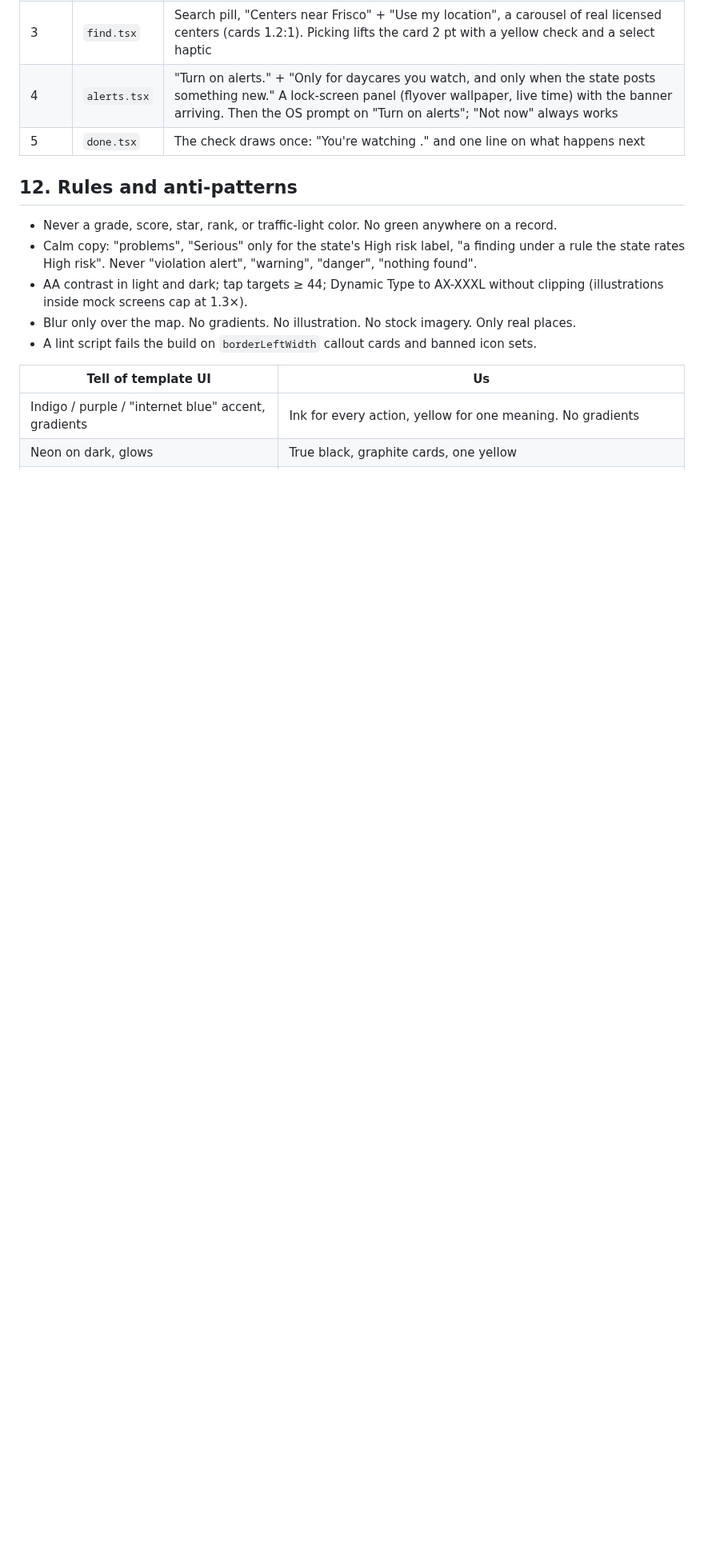
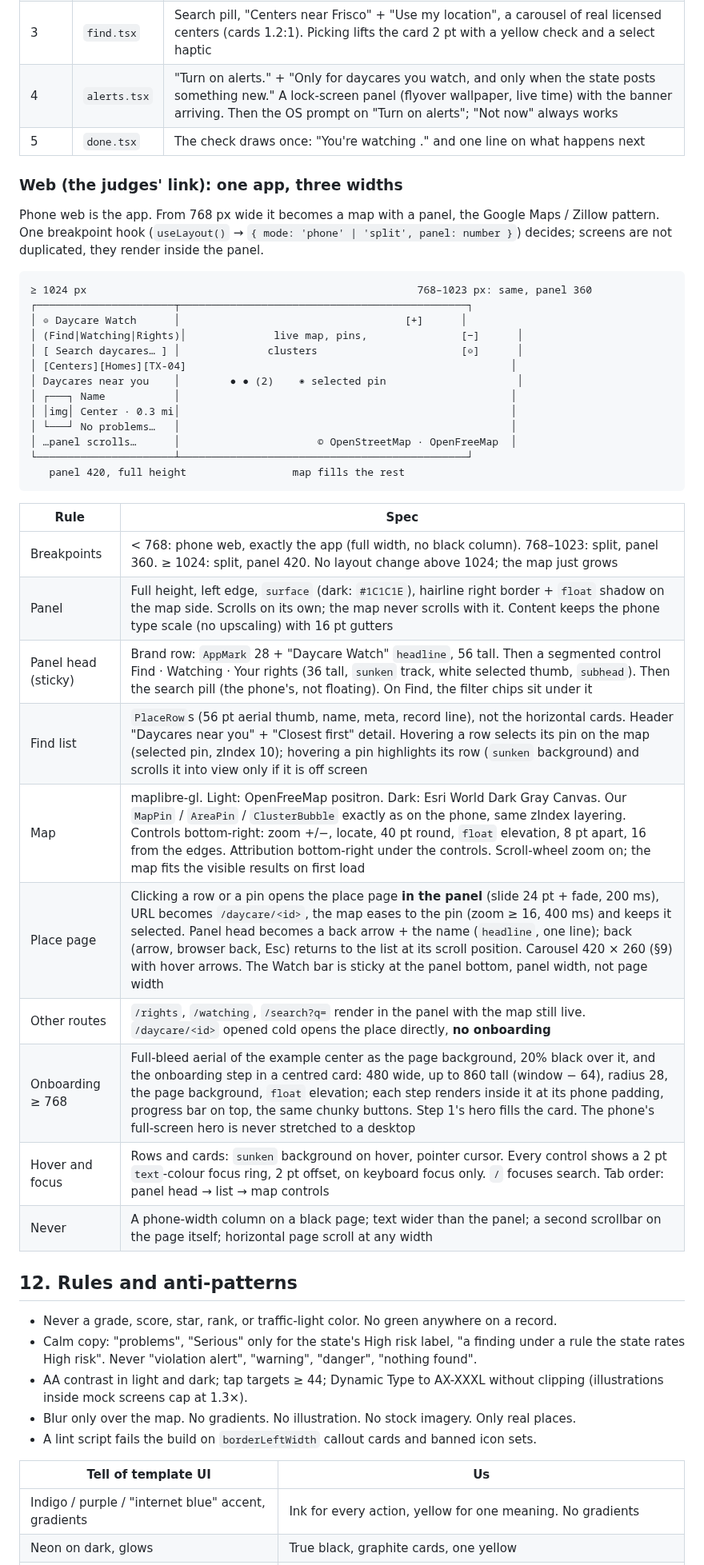
Before and after one commit to areebhirani-beep/daycare-watch, a Markdown page: apps/mobile/DESIGN.md, the part around one of its changes. Shown at 80% size. Drawn GitHub-style; blank space fills up the shorter version.

Commit message:
design: on a laptop the web app is a map with a panel, not a phone column

````diff
--- a/apps/mobile/DESIGN.md
+++ b/apps/mobile/DESIGN.md
@@ -267,6 +267,39 @@ Past 2 years
 | 4 | `alerts.tsx` | "Turn on alerts." + "Only for daycares you watch, and only when the state posts something new." A lock-screen panel (flyover wallpaper, live time) with the banner arriving. Then the OS prompt on "Turn on alerts"; "Not now" always works |
 | 5 | `done.tsx` | The check draws once: "You're watching <name>." and one line on what happens next |
 
+### Web (the judges' link): one app, three widths
+
+Phone web is the app. From 768 px wide it becomes a map with a panel, the Google Maps / Zillow pattern. One breakpoint hook (`useLayout()` → `{ mode: 'phone' | 'split', panel: number }`) decides; screens are not duplicated, they render inside the panel.
+
+```
+≥ 1024 px                                                     768–1023 px: same, panel 360
+┌──────────────────────┬──────────────────────────────────────────────┐
+│ ◎ Daycare Watch      │                                    [+]      │
+│ (Find|Watching|Rights)│              live map, pins,               [−]      │
+│ [ Search daycares… ] │              clusters                       [◎]      │
+│ [Centers][Homes][TX-04]                                                    │
+│ Daycares near you    │        ● ● (2)    ◉ selected pin                     │
+│ ┌───┐ Name           │                                                     │
+│ │img│ Center · 0.3 mi│                                                     │
+│ └───┘ No problems…   │                                                     │
+│ …panel scrolls…      │                      © OpenStreetMap · OpenFreeMap  │
+└──────────────────────┴──────────────────────────────────────────────┘
+   panel 420, full height                 map fills the rest
+```
+
+| Rule | Spec |
+|---|---|
+| Breakpoints | < 768: phone web, exactly the app (full width, no black column). 768–1023: split, panel 360. ≥ 1024: split, panel 420. No layout change above 1024; the map just grows |
+| Panel | Full height, left edge, `surface` (dark: `#1C1C1E`), hairline right border + `float` shadow on the map side. Scrolls on its own; the map never scrolls with it. Content keeps the phone type scale (no upscaling) with 16 pt gutters |
+| Panel head (sticky) | Brand row: `AppMark` 28 + "Daycare Watch" `headline`, 56 tall. Then a segmented control Find · Watching · Your rights (36 tall, `sunken` track, white selected thumb, `subhead`). Then the search pill (the phone's, not floating). On Find, the filter chips sit under it |
+| Find list | `PlaceRow`s (56 pt aerial thumb, name, meta, record line), not the horizontal cards. Header "Daycares near you" + "Closest first" detail. Hovering a row selects its pin on the map (selected pin, zIndex 10); hovering a pin highlights its row (`sunken` background) and scrolls it into view only if it is off screen |
+| Map | maplibre-gl. Light: OpenFreeMap positron. Dark: Esri World Dark Gray Canvas. Our `MapPin` / `AreaPin` / `ClusterBubble` exactly as on the phone, same zIndex layering. Controls bottom-right: zoom +/−, locate, 40 pt round, `float` elevation, 8 pt apart, 16 from the edges. Attribution bottom-right under the controls. Scroll-wheel zoom on; the map fits the visible results on first load |
+| Place page | Clicking a row or a pin opens the place page **in the panel** (slide 24 pt + fade, 200 ms), URL becomes `/daycare/<id>`, the map eases to the pin (zoom ≥ 16, 400 ms) and keeps it selected. Panel head becomes a back arrow + the name (`headline`, one line); back (arrow, browser back, Esc) returns to the list at its scroll position. Carousel 420 × 260 (§9) with hover arrows. The Watch bar is sticky at the panel bottom, panel width, not page width |
+| Other routes | `/rights`, `/watching`, `/search?q=` render in the panel with the map still live. `/daycare/<id>` opened cold opens the place directly, **no onboarding** |
+| Onboarding ≥ 768 | Full-bleed aerial of the example center as the page background, 20% black over it, and the onboarding step in a centred card: 480 wide, up to 860 tall (window − 64), radius 28, the page background, `float` elevation; each step renders inside it at its phone padding, progress bar on top, the same chunky buttons. Step 1's hero fills the card. The phone's full-screen hero is never stretched to a desktop |
+| Hover and focus | Rows and cards: `sunken` background on hover, pointer cursor. Every control shows a 2 pt `text`-colour focus ring, 2 pt offset, on keyboard focus only. `/` focuses search. Tab order: panel head → list → map controls |
+| Never | A phone-width column on a black page; text wider than the panel; a second scrollbar on the page itself; horizontal page scroll at any width |
+
 ## 12. Rules and anti-patterns
 
 - Never a grade, score, star, rank, or traffic-light color. No green anywhere on a record.
````
Also changed, not shown: other parts of apps/mobile/DESIGN.md (+1 -0 lines).
